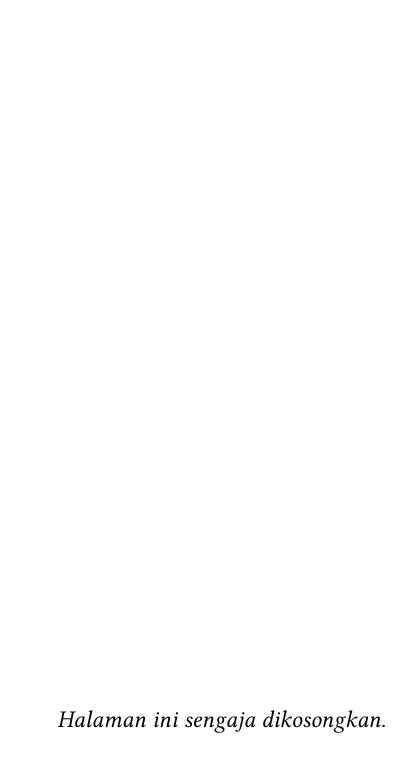
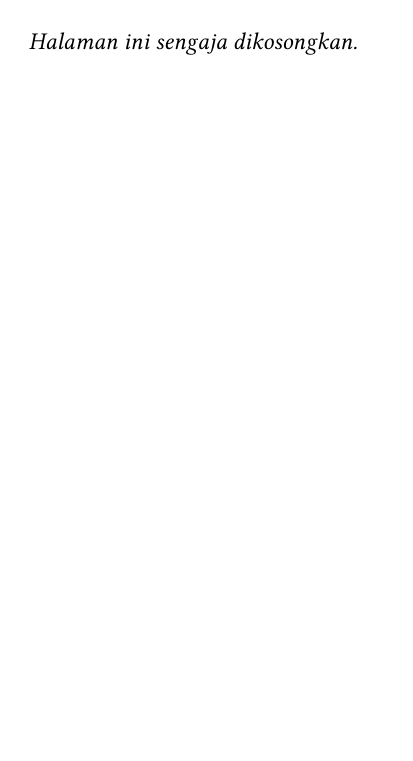
Before and after one commit to ITS-Typst/template-buku-TA, a Typst document (main.typ, which reads template/halaman-kosong.typ, template/template.typ): page 3 of 55 before the commit and page 3 of 49 after it. Compiled offline with Typst 0.15; a missing font is replaced by an installed copy or a similar font.

Commit message:
fix(template): unify blank-page text and correct heading sizes

```diff
--- a/template/halaman-kosong.typ
+++ b/template/halaman-kosong.typ
@@ -3,9 +3,5 @@
 // ============================================================
 #let halaman-kosong() = {
   pagebreak()
-  v(1fr)
-  align(center)[
-    #text(style: "italic")[Halaman ini sengaja dikosongkan.]
-  ]
-  v(1fr)
+  [#metadata("halaman-kosong") <halaman-kosong>]
 }
--- a/template/template.typ
+++ b/template/template.typ
@@ -17,19 +17,20 @@
         else { align(left, pnum) }
       }
     },
-    // Blank pages (inserted oleh pagebreak(to:"odd") sebelum bab/lampiran bernomor)
-    // dideteksi via query: halaman genap yang halaman berikutnya = awal heading bernomor.
+    // Satu tempat untuk teks "Halaman ini sengaja dikosongkan." — dua sumber:
+    // 1. halaman-kosong() eksplisit → marker <halaman-kosong>
+    // 2. pagebreak(to:"odd") otomatis sebelum bab/lampiran → halaman genap
+    //    yang halaman berikutnya adalah heading level-1 bernomor
     foreground: context {
       let cur = here().page()
-      if calc.even(cur) {
-        let is-blank = query(heading.where(level: 1)).any(h =>
-          h.numbering != none and h.location().page() == cur + 1
+      let explicit = query(<halaman-kosong>).any(m => m.location().page() == cur)
+      let before-bab = calc.even(cur) and query(heading.where(level: 1)).any(h =>
+        h.numbering != none and h.location().page() == cur + 1
+      )
+      if explicit or before-bab {
+        place(top + center, dy: 3cm,
+          text(style: "italic")[Halaman ini sengaja dikosongkan.]
         )
-        if is-blank {
-          place(center + horizon,
-            text(style: "italic")[Halaman ini sengaja dikosongkan.]
-          )
-        }
       }
     },
   )
```
Also changed, not shown: template/template.typ (4 more changed lines).
